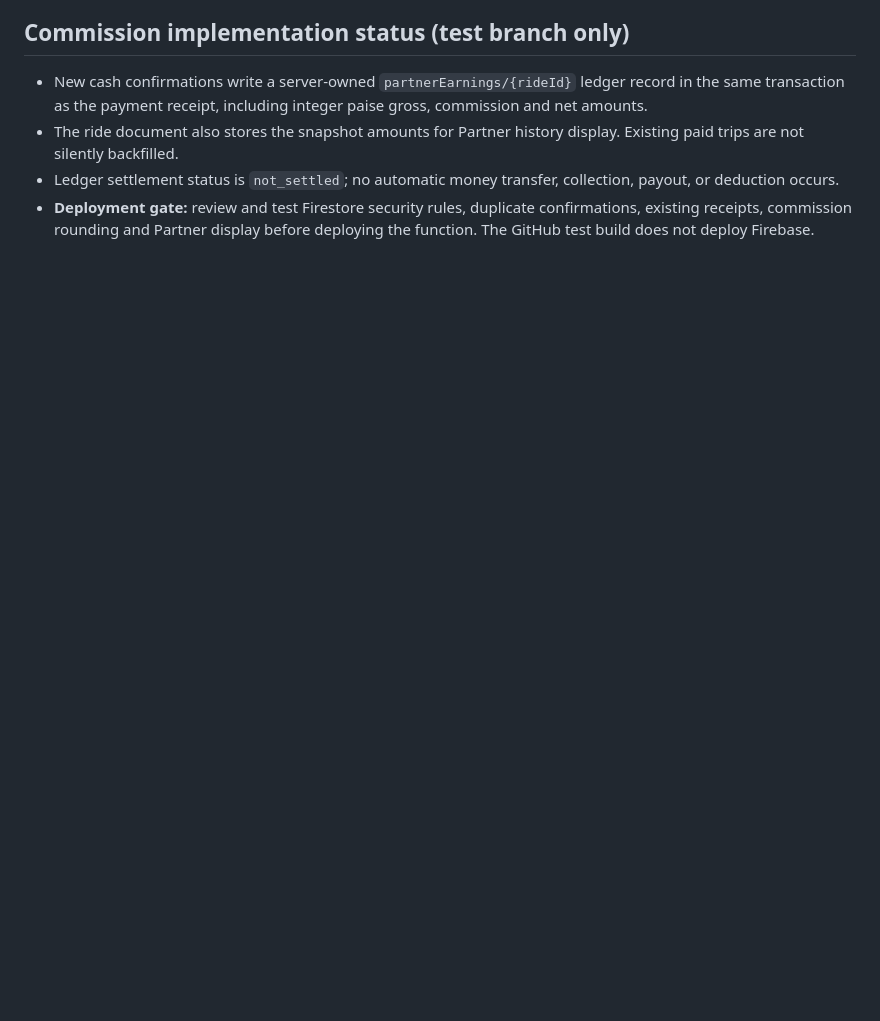
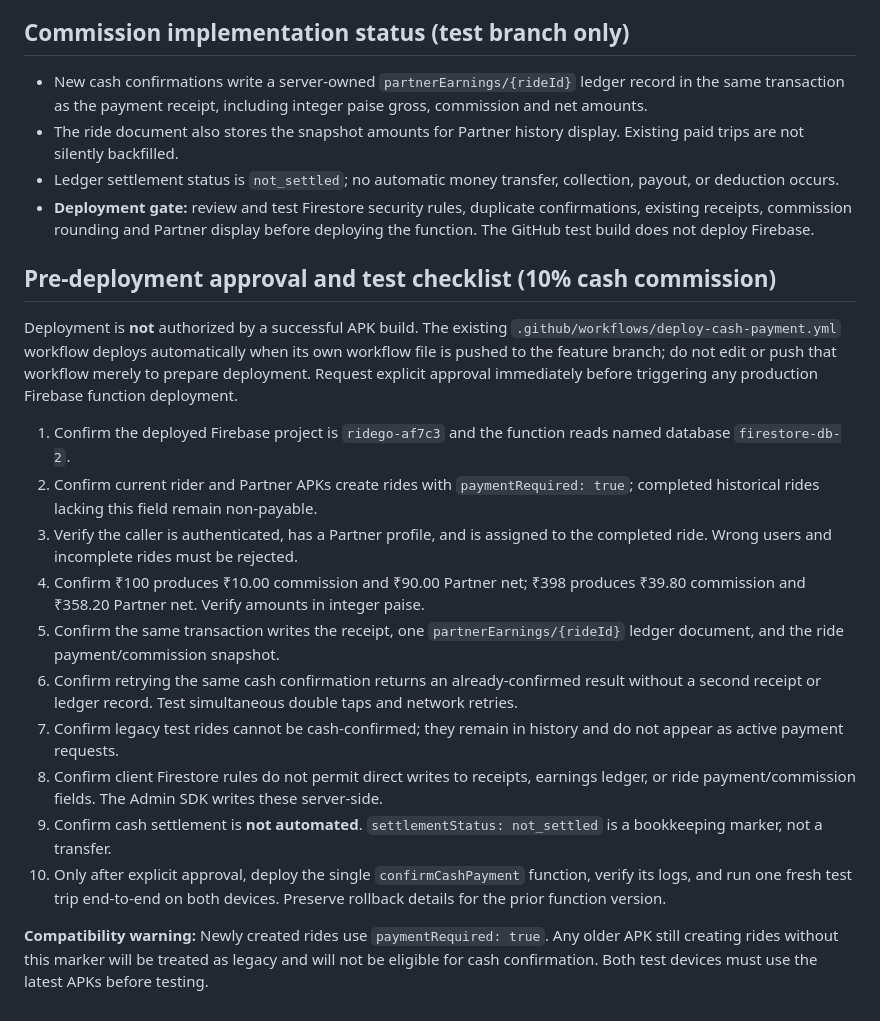
Before and after one commit to Nagabhushanam-g/ridego-app, a Markdown page: docs/payment-implementation-plan.md, the part around the change. Drawn GitHub-style; blank space fills up the shorter version.

Commit message:
Add explicit commission deployment gates and legacy ride safety checklist

```diff
--- a/docs/payment-implementation-plan.md
+++ b/docs/payment-implementation-plan.md
@@ -49,3 +49,20 @@ This branch is for payment work; do not deploy until client/server and rules are
 - The ride document also stores the snapshot amounts for Partner history display. Existing paid trips are not silently backfilled.
 - Ledger settlement status is `not_settled`; no automatic money transfer, collection, payout, or deduction occurs.
 - **Deployment gate:** review and test Firestore security rules, duplicate confirmations, existing receipts, commission rounding and Partner display before deploying the function. The GitHub test build does not deploy Firebase.
+
+## Pre-deployment approval and test checklist (10% cash commission)
+
+Deployment is **not** authorized by a successful APK build. The existing `.github/workflows/deploy-cash-payment.yml` workflow deploys automatically when its own workflow file is pushed to the feature branch; do not edit or push that workflow merely to prepare deployment. Request explicit approval immediately before triggering any production Firebase function deployment.
+
+1. Confirm the deployed Firebase project is `ridego-af7c3` and the function reads named database `firestore-db-2`.
+2. Confirm current rider and Partner APKs create rides with `paymentRequired: true`; completed historical rides lacking this field remain non-payable.
+3. Verify the caller is authenticated, has a Partner profile, and is assigned to the completed ride. Wrong users and incomplete rides must be rejected.
+4. Confirm ₹100 produces ₹10.00 commission and ₹90.00 Partner net; ₹398 produces ₹39.80 commission and ₹358.20 Partner net. Verify amounts in integer paise.
+5. Confirm the same transaction writes the receipt, one `partnerEarnings/{rideId}` ledger document, and the ride payment/commission snapshot.
+6. Confirm retrying the same cash confirmation returns an already-confirmed result without a second receipt or ledger record. Test simultaneous double taps and network retries.
+7. Confirm legacy test rides cannot be cash-confirmed; they remain in history and do not appear as active payment requests.
+8. Confirm client Firestore rules do not permit direct writes to receipts, earnings ledger, or ride payment/commission fields. The Admin SDK writes these server-side.
+9. Confirm cash settlement is **not automated**. `settlementStatus: not_settled` is a bookkeeping marker, not a transfer.
+10. Only after explicit approval, deploy the single `confirmCashPayment` function, verify its logs, and run one fresh test trip end-to-end on both devices. Preserve rollback details for the prior function version.
+
+**Compatibility warning:** Newly created rides use `paymentRequired: true`. Any older APK still creating rides without this marker will be treated as legacy and will not be eligible for cash confirmation. Both test devices must use the latest APKs before testing.
```
